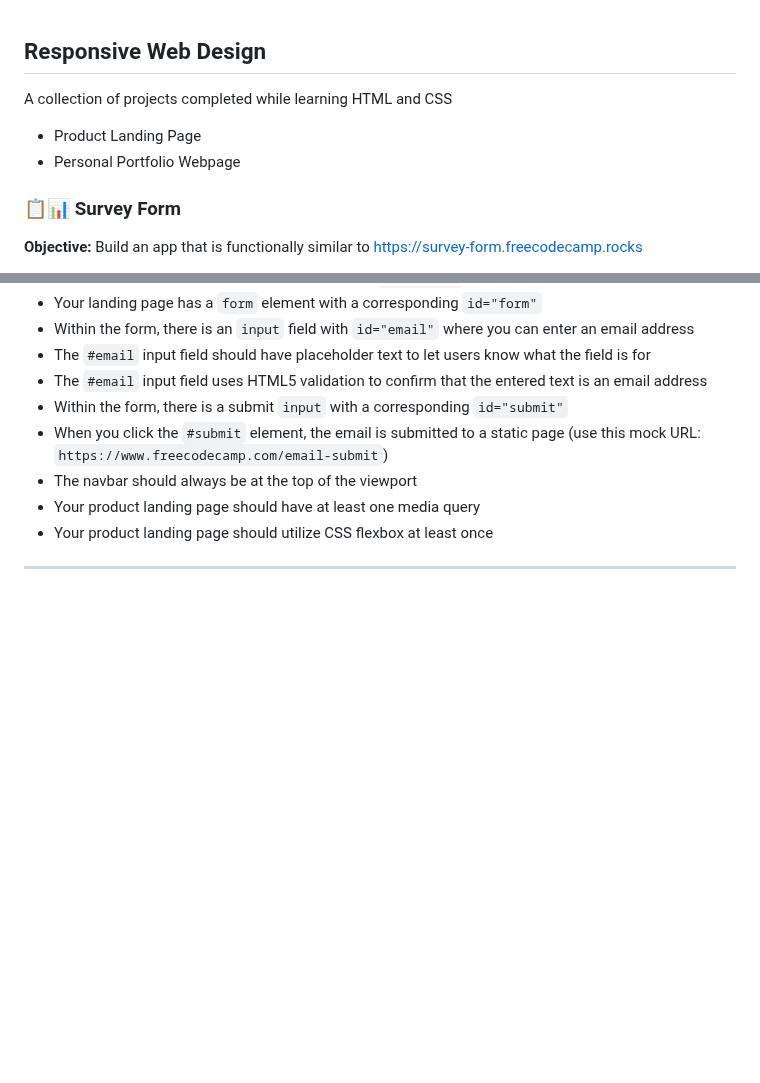
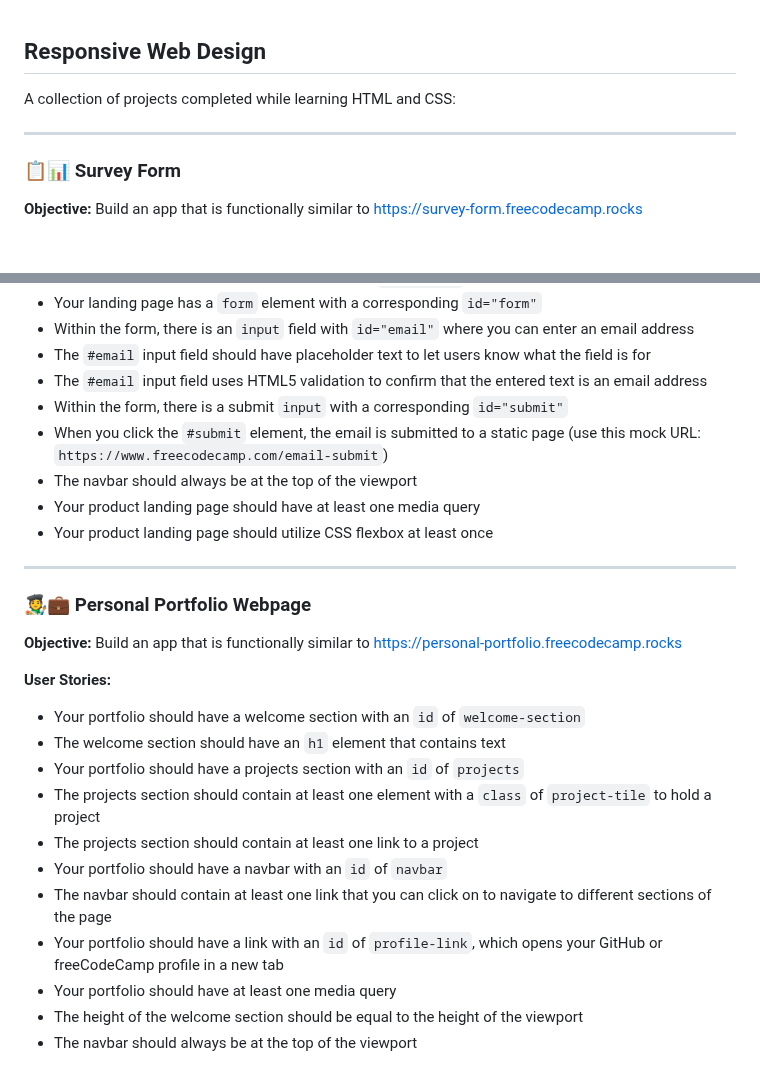
Before and after one commit to oyingidie/fcc-labs, a Markdown page: 0x00-responsive_web_design/README.md, 2 parts joined by grey strips. Rendered like a GitHub page; blank space fills up the shorter version.

```diff
--- a/0x00-responsive_web_design/README.md
+++ b/0x00-responsive_web_design/README.md
@@ -1,9 +1,8 @@
 ## Responsive Web Design
 
-A collection of projects completed while learning HTML and CSS
+A collection of projects completed while learning HTML and CSS:
 
-  - Product Landing Page
-  - Personal Portfolio Webpage
+---
 
 ### :clipboard::bar_chart: Survey Form
 
@@ -94,3 +93,20 @@ A collection of projects completed while learning HTML and CSS
 - Your product landing page should utilize CSS flexbox at least once
 
 ---
+
+### :artist::briefcase: Personal Portfolio Webpage
+
+**Objective:** Build an app that is functionally similar to https://personal-portfolio.freecodecamp.rocks
+
+**User Stories:**
+- Your portfolio should have a welcome section with an `id` of `welcome-section`
+- The welcome section should have an `h1` element that contains text
+- Your portfolio should have a projects section with an `id` of `projects`
+- The projects section should contain at least one element with a `class` of `project-tile` to hold a project
+- The projects section should contain at least one link to a project
+- Your portfolio should have a navbar with an `id` of `navbar`
+- The navbar should contain at least one link that you can click on to navigate to different sections of the page
+- Your portfolio should have a link with an `id` of `profile-link`, which opens your GitHub or freeCodeCamp profile in a new tab
+- Your portfolio should have at least one media query
+- The height of the welcome section should be equal to the height of the viewport
+- The navbar should always be at the top of the viewport
```
